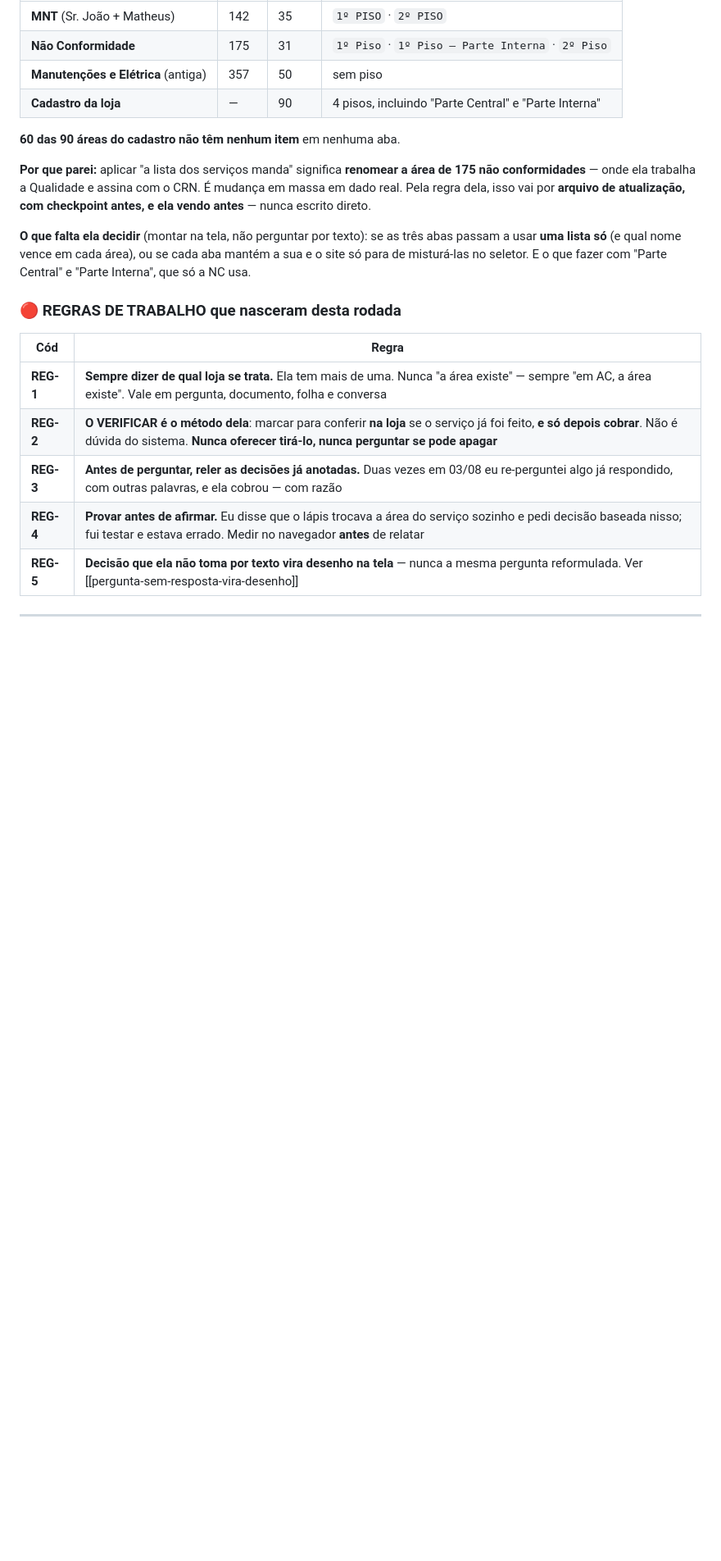
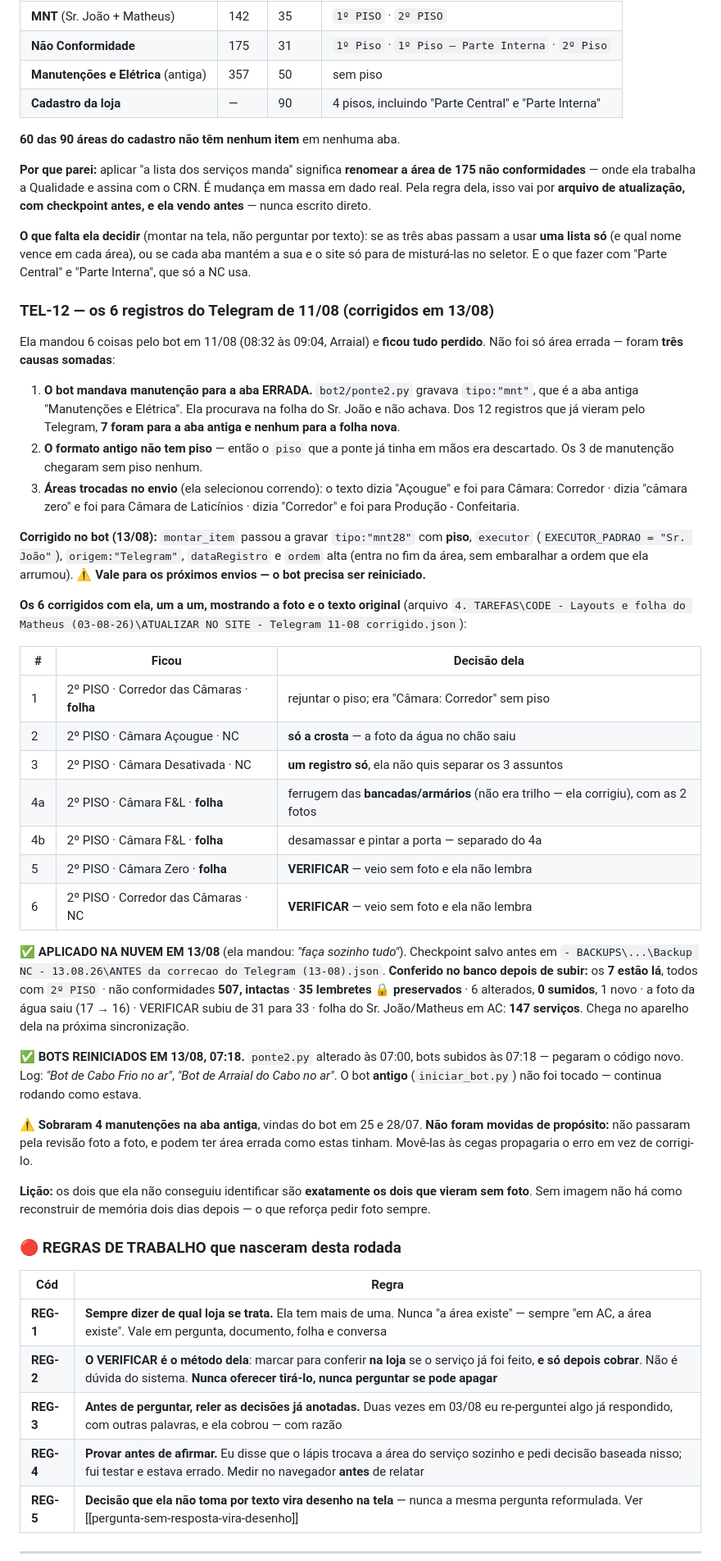
Before and after one commit to leticiaoliveira-gh/banco-demandas, a Markdown page: PENDENCIAS.md, the part around one of its changes. Shown at 82% size. Rendered like a GitHub page; blank space fills up the shorter version.

Commit message:
TEL-12: os 6 registros do Telegram de 11/08, corrigidos e aplicados
Ela mandou 6 coisas pelo bot em 11/08 e ficou tudo perdido. Nao foi so area
errada: o bot gravava manutencao como tipo mnt, que e a aba ANTIGA, e ela
procurava na folha do Sr. Joao sem achar. E o formato antigo nao tem piso, entao
o piso que a ponte ja tinha era descartado.

Revisados um a um com ela, mostrando cada foto e o texto original. Aplicado na
nuvem com checkpoint antes. Conferido depois: nao conformidades 507 intactas,
35 lembretes preservados, 6 alterados, 0 sumidos.

Bot corrigido e reiniciado: manutencao agora cai na folha, com piso e executor.

Os 2 registros que ela nao conseguiu identificar sao exatamente os 2 que vieram
sem foto — ficaram com VERIFICAR, para ela conferir na loja.

Co-Authored-By: Claude Opus 5 <noreply@anthropic.com>

```diff
--- a/PENDENCIAS.md
+++ b/PENDENCIAS.md
@@ -337,6 +337,56 @@ usar **uma lista só** (e qual nome vence em cada área), ou se cada aba mantém
 para de misturá-las no seletor. E o que fazer com "Parte Central" e "Parte Interna", que só a NC
 usa.
 
+### TEL-12 — os 6 registros do Telegram de 11/08 (corrigidos em 13/08)
+
+Ela mandou 6 coisas pelo bot em 11/08 (08:32 às 09:04, Arraial) e **ficou tudo perdido**. Não foi
+só área errada — foram **três causas somadas**:
+
+1. **O bot mandava manutenção para a aba ERRADA.** `bot2/ponte2.py` gravava `tipo:"mnt"`, que é a
+   aba antiga "Manutenções e Elétrica". Ela procurava na folha do Sr. João e não achava. Dos 12
+   registros que já vieram pelo Telegram, **7 foram para a aba antiga e nenhum para a folha nova**.
+2. **O formato antigo não tem piso** — então o `piso` que a ponte já tinha em mãos era descartado.
+   Os 3 de manutenção chegaram sem piso nenhum.
+3. **Áreas trocadas no envio** (ela selecionou correndo): o texto dizia "Açougue" e foi para Câmara:
+   Corredor · dizia "câmara zero" e foi para Câmara de Laticínios · dizia "Corredor" e foi para
+   Produção - Confeitaria.
+
+**Corrigido no bot (13/08):** `montar_item` passou a gravar `tipo:"mnt28"` com **piso**, `executor`
+(`EXECUTOR_PADRAO = "Sr. João"`), `origem:"Telegram"`, `dataRegistro` e `ordem` alta (entra no fim
+da área, sem embaralhar a ordem que ela arrumou). ⚠️ **Vale para os próximos envios — o bot precisa
+ser reiniciado.**
+
+**Os 6 corrigidos com ela, um a um, mostrando a foto e o texto original** (arquivo
+`4. TAREFAS\CODE - Layouts e folha do Matheus (03-08-26)\ATUALIZAR NO SITE - Telegram 11-08 corrigido.json`):
+
+| # | Ficou | Decisão dela |
+|---|---|---|
+| 1 | 2º PISO · Corredor das Câmaras · **folha** | rejuntar o piso; era "Câmara: Corredor" sem piso |
+| 2 | 2º PISO · Câmara Açougue · NC | **só a crosta** — a foto da água no chão saiu |
+| 3 | 2º PISO · Câmara Desativada · NC | **um registro só**, ela não quis separar os 3 assuntos |
+| 4a | 2º PISO · Câmara F&L · **folha** | ferrugem das **bancadas/armários** (não era trilho — ela corrigiu), com as 2 fotos |
+| 4b | 2º PISO · Câmara F&L · **folha** | desamassar e pintar a porta — separado do 4a |
+| 5 | 2º PISO · Câmara Zero · **folha** | **VERIFICAR** — veio sem foto e ela não lembra |
+| 6 | 2º PISO · Corredor das Câmaras · NC | **VERIFICAR** — veio sem foto e ela não lembra |
+
+**✅ APLICADO NA NUVEM EM 13/08** (ela mandou: *"faça sozinho tudo"*). Checkpoint salvo antes em
+`- BACKUPS\...\Backup NC - 13.08.26\ANTES da correcao do Telegram (13-08).json`.
+**Conferido no banco depois de subir:** os **7 estão lá**, todos com `2º PISO` · não conformidades
+**507, intactas** · **35 lembretes 🔒 preservados** · 6 alterados, **0 sumidos**, 1 novo · a foto da
+água saiu (17 → 16) · VERIFICAR subiu de 31 para 33 · folha do Sr. João/Matheus em AC:
+**147 serviços**. Chega no aparelho dela na próxima sincronização.
+
+**✅ BOTS REINICIADOS EM 13/08, 07:18.** `ponte2.py` alterado às 07:00, bots subidos às 07:18 —
+pegaram o código novo. Log: *"Bot de Cabo Frio no ar"*, *"Bot de Arraial do Cabo no ar"*.
+O bot **antigo** (`iniciar_bot.py`) não foi tocado — continua rodando como estava.
+
+⚠️ **Sobraram 4 manutenções na aba antiga**, vindas do bot em 25 e 28/07. **Não foram movidas de
+propósito:** não passaram pela revisão foto a foto, e podem ter área errada como estas tinham.
+Movê-las às cegas propagaria o erro em vez de corrigi-lo.
+
+**Lição:** os dois que ela não conseguiu identificar são **exatamente os dois que vieram sem foto**.
+Sem imagem não há como reconstruir de memória dois dias depois — o que reforça pedir foto sempre.
+
 ### 🔴 REGRAS DE TRABALHO que nasceram desta rodada
 
 | Cód | Regra |
```
Also changed, not shown: other parts of PENDENCIAS.md (+1 -1 lines).
